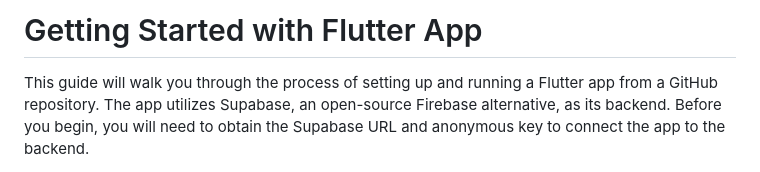
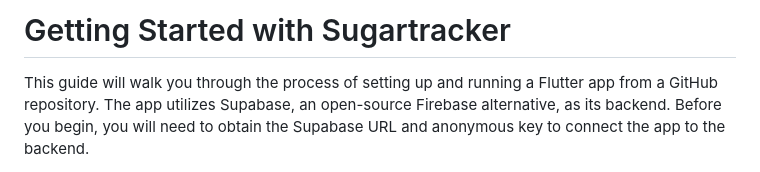
Before and after one commit to alsanati/sugartracker, a Markdown page: README.md, the part around the change. Drawn GitHub-style.

```diff
--- a/README.md
+++ b/README.md
@@ -1,4 +1,4 @@
-# Getting Started with Flutter App
+# Getting Started with Sugartracker
 
 This guide will walk you through the process of setting up and running a Flutter app from a GitHub repository. The app utilizes Supabase, an open-source Firebase alternative, as its backend. Before you begin, you will need to obtain the Supabase URL and anonymous key to connect the app to the backend.
 
```
